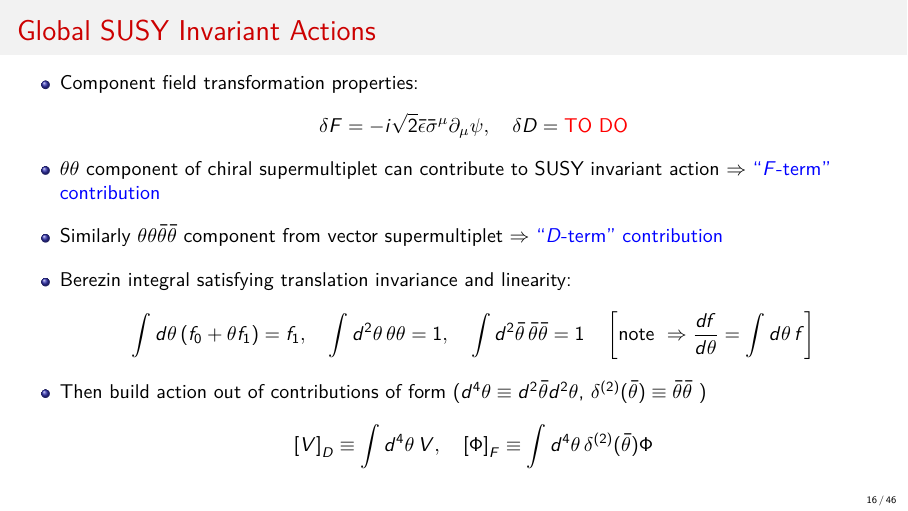
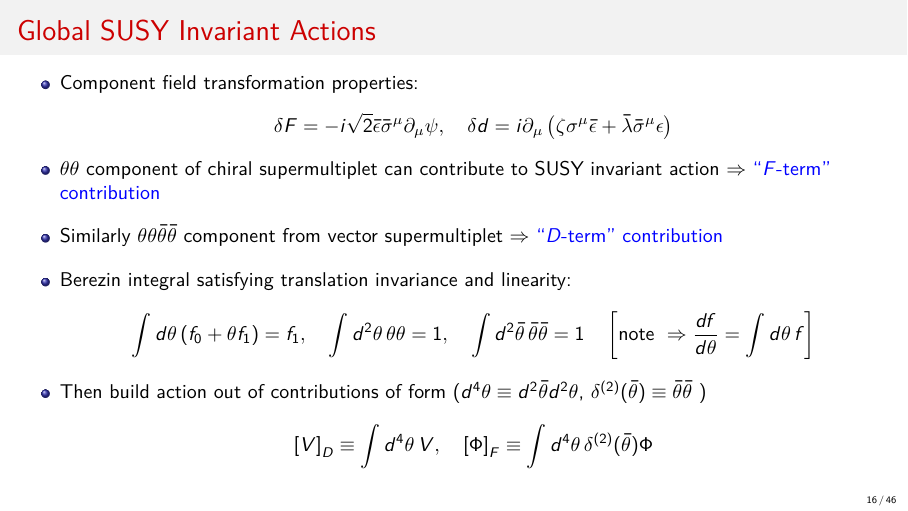
Before and after one commit to azedarach/seminar-prague-march-2018, LaTeX slides (DHarries_SUSY.tex): page 16 of 49. Compiled offline with pdfLaTeX; a LaTeX package or settings file that is missing is left out.

Commit message:
Add D-term SUSY transformation

```diff
--- a/DHarries_SUSY.tex
+++ b/DHarries_SUSY.tex
@@ -610,7 +610,8 @@
   \item Component field transformation properties:
     \begin{equation*}
       \delta F = -i \sqrt{2} \bar{\epsilon} \bar{\sigma}^\mu \partial_\mu \psi ,
-      \quad \delta D = {\color{red} \text{TO DO}}
+      \quad \delta d = i \partial_\mu \left ( \zeta \sigma^\mu \bar{\epsilon}
+      + \bar{\lambda} \bar{\sigma}^\mu \epsilon \right )
     \end{equation*}
   \item $\theta \theta$ component of chiral supermultiplet
     can contribute to SUSY invariant action $\Rightarrow$ {\color{blue}
```
